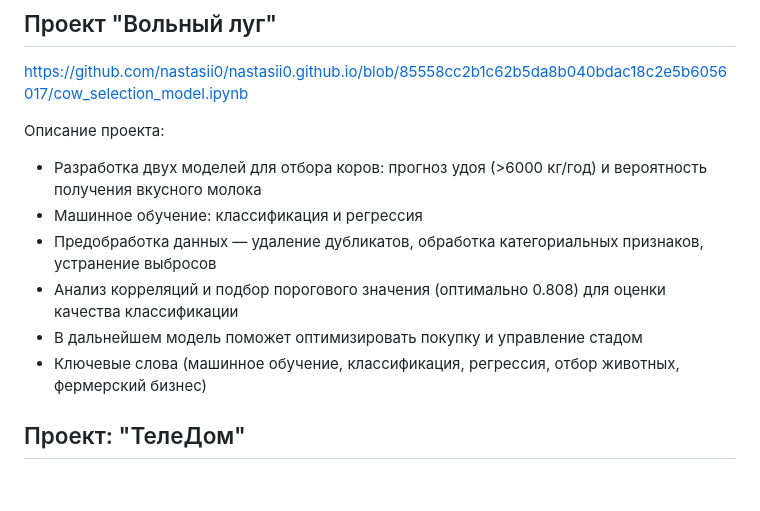
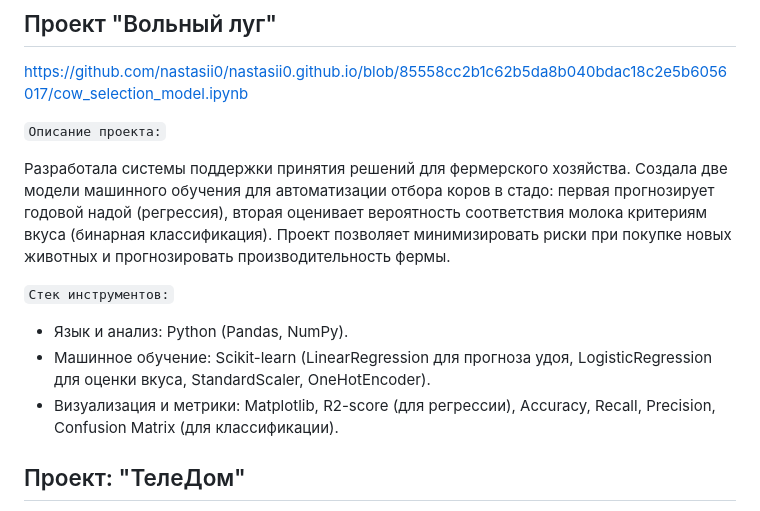
Before and after one commit to nastasii0/nastasii0.github.io, a Markdown page: README.md, the part around the change. Drawn GitHub-style; blank space fills up the shorter version.

```diff
--- a/README.md
+++ b/README.md
@@ -26,13 +26,15 @@ https://github.com/nastasii0/nastasii0.github.io/blob/85558cc2b1c62b5da8b040bdac
 ## Проект "Вольный луг"
 https://github.com/nastasii0/nastasii0.github.io/blob/85558cc2b1c62b5da8b040bdac18c2e5b6056017/cow_selection_model.ipynb
 
-Описание проекта:
-- Разработка двух моделей для отбора коров: прогноз удоя (>6000 кг/год) и вероятность получения вкусного молока
-- Машинное обучение: классификация и регрессия
-- Предобработка данных — удаление дубликатов, обработка категориальных признаков, устранение выбросов
-- Анализ корреляций и подбор порогового значения (оптимально 0.808) для оценки качества классификации
-- В дальнейшем модель поможет оптимизировать покупку и управление стадом
-- Ключевые слова (машинное обучение, классификация, регрессия, отбор животных, фермерский бизнес)
+`Описание проекта:`
+
+Разработала системы поддержки принятия решений для фермерского хозяйства. Создала две модели машинного обучения для автоматизации отбора коров в стадо: первая прогнозирует годовой надой (регрессия), вторая оценивает вероятность соответствия молока критериям вкуса (бинарная классификация). Проект позволяет минимизировать риски при покупке новых животных и прогнозировать производительность фермы.
+
+`Стек инструментов:`
+- Язык и анализ: Python (Pandas, NumPy).
+- Машинное обучение: Scikit-learn (LinearRegression для прогноза удоя, LogisticRegression для оценки вкуса, StandardScaler, OneHotEncoder).
+- Визуализация и метрики: Matplotlib, R2-score (для регрессии), Accuracy, Recall, Precision, Confusion Matrix (для классификации).
+
 
 ## Проект: "ТелеДом"
 https://github.com/nastasii0/nastasii0.github.io/blob/85558cc2b1c62b5da8b040bdac18c2e5b6056017/customer_churn.ipynb
```
